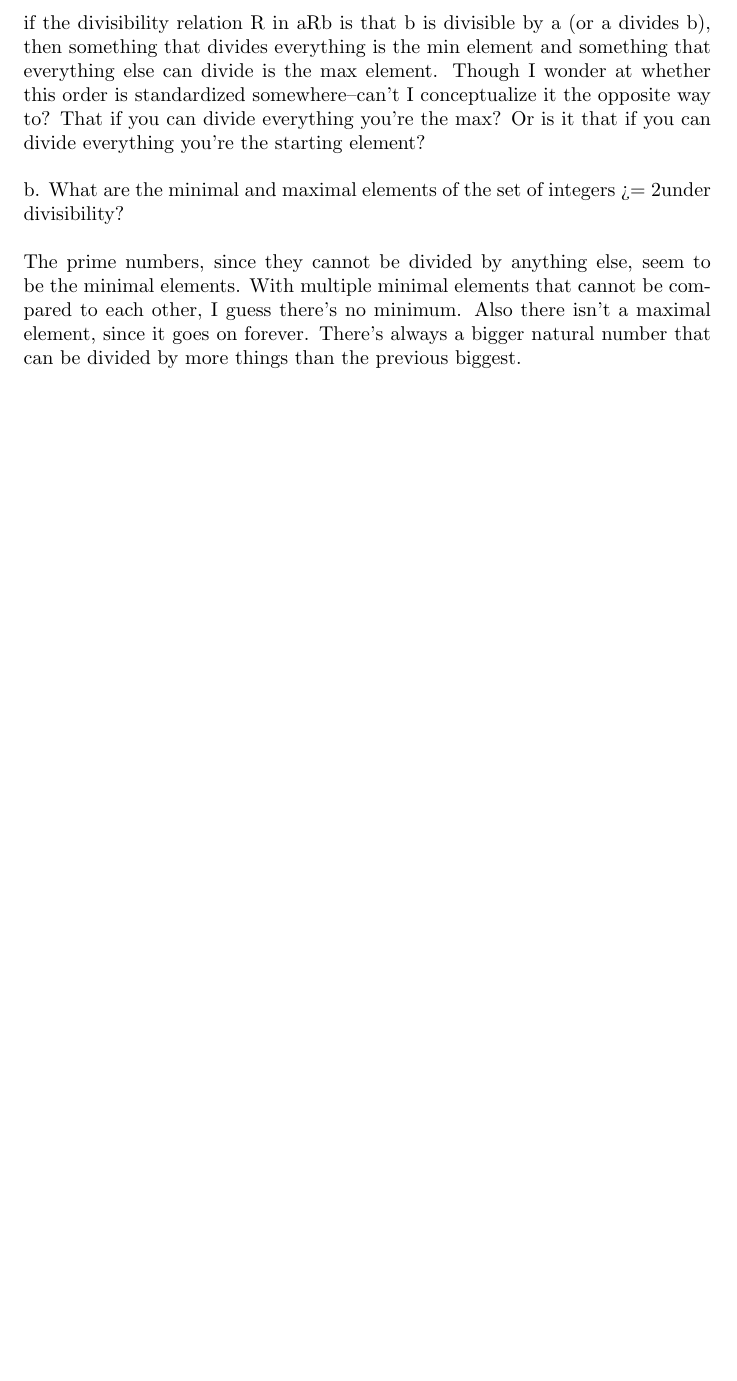
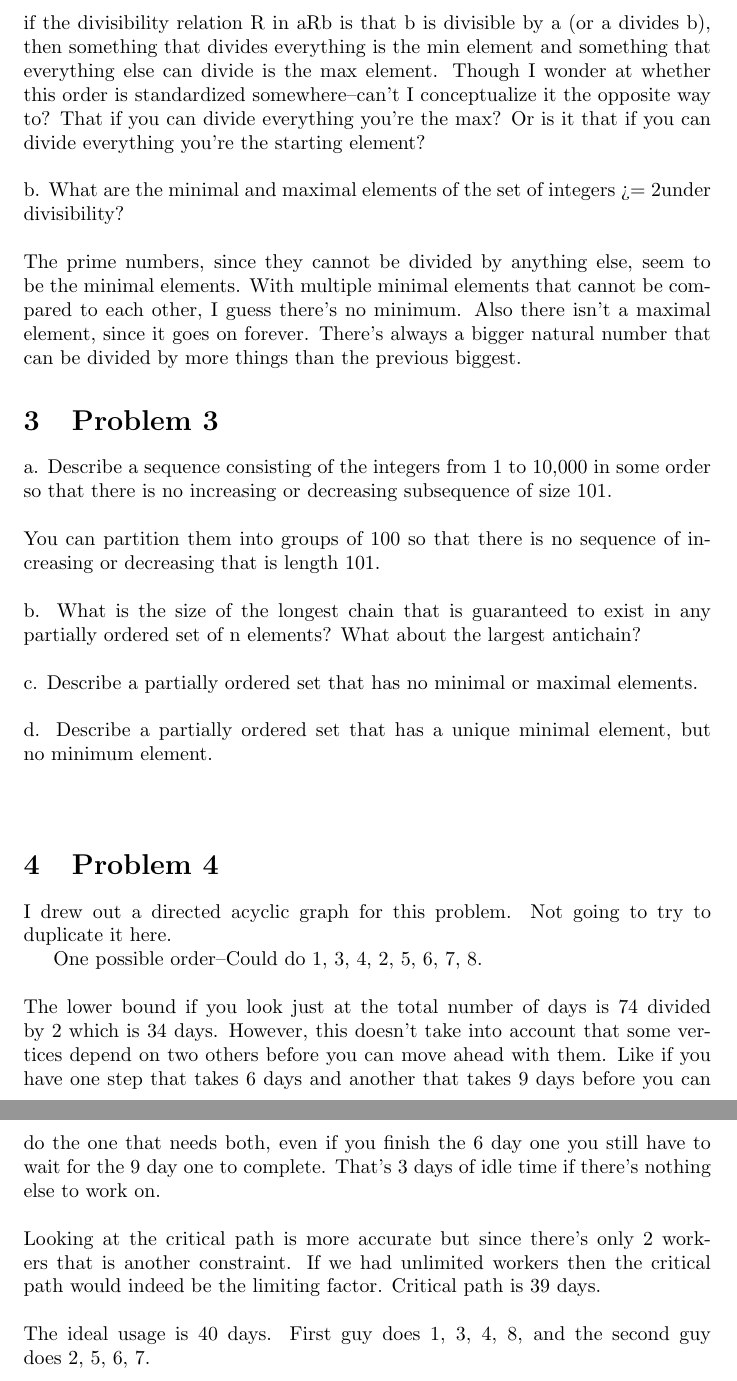
Before and after one commit to linkel/MIT-6.042j-Mathematics-for-Computer-Science, a LaTeX document (PS3/Week4_InClass_Problems_2005_Part2.tex): part of page 2 of 2 before the commit and two parts of pages 2 and 3 of 3 after it, the two joined at a grey line, cut so that both start at the same text, the shorter picture padded with empty space. Compiled offline with pdfLaTeX.

Commit message:
Did more of the inclass for binary relations. I feel like I'm lingering too long on this and it might not be that important to know it inside out, so I will move on to looking at the graph theory part.

```diff
--- a/PS3/Week4_InClass_Problems_2005_Part2.tex
+++ b/PS3/Week4_InClass_Problems_2005_Part2.tex
@@ -40,4 +40,29 @@ Yes, there is. Minimum is 1 because everything is divisible by 1 and nothing can
 b. What are the minimal and maximal elements of the set of integers >= 2under divisibility?
 \\\\
 The prime numbers, since they cannot be divided by anything else, seem to be the minimal elements. With multiple minimal elements that cannot be compared to each other, I guess there's no minimum. Also there isn't a maximal element, since it goes on forever. There's always a bigger natural number that can be divided by more things than the previous biggest.
+
+\section {Problem 3}
+a. Describe a sequence consisting of the integers from 1 to 10,000 in some order so
+that there is no increasing or decreasing subsequence of size 101.
+\\\\
+You can partition them into groups of 100 so that there is no sequence of increasing or decreasing that is length 101.
+\\\\
+b. What is the size of the longest chain that is guaranteed to exist in any partially ordered set of n elements? What about the largest antichain?
+\\\\
+c. Describe a partially ordered set that has no minimal or maximal elements.
+\\\\
+d. Describe a partially ordered set that has a unique minimal element, but no minimum element.
+\\\\
+
+\section {Problem 4}
+I drew out a directed acyclic graph for this problem. Not going to try to duplicate it here.
+
+One possible order--Could do 1, 3, 4, 2, 5, 6, 7, 8.
+\\\\
+The lower bound if you look just at the total number of days is 74 divided by 2 which is 34 days. However, this doesn't take into account that some vertices depend on two others before you can move ahead with them. Like if you have one step that takes 6 days and another that takes 9 days before you can do the one that needs both, even if you finish the 6 day one you still have to wait for the 9 day one to complete. That's 3 days of idle time if there's nothing else to work on.
+\\\\
+Looking at the critical path is more accurate but since there's only 2 workers that is another constraint. If we had unlimited workers then the critical path would indeed be the limiting factor. Critical path is 39 days.
+\\\\
+The ideal usage is 40 days. First guy does 1, 3, 4, 8, and the second guy does 2, 5, 6, 7.
+
 \end{document}
```
Also changed, not shown: PS3/2005_In_Class_Problems_Week_4_Part_2_KL.pdf (added).
